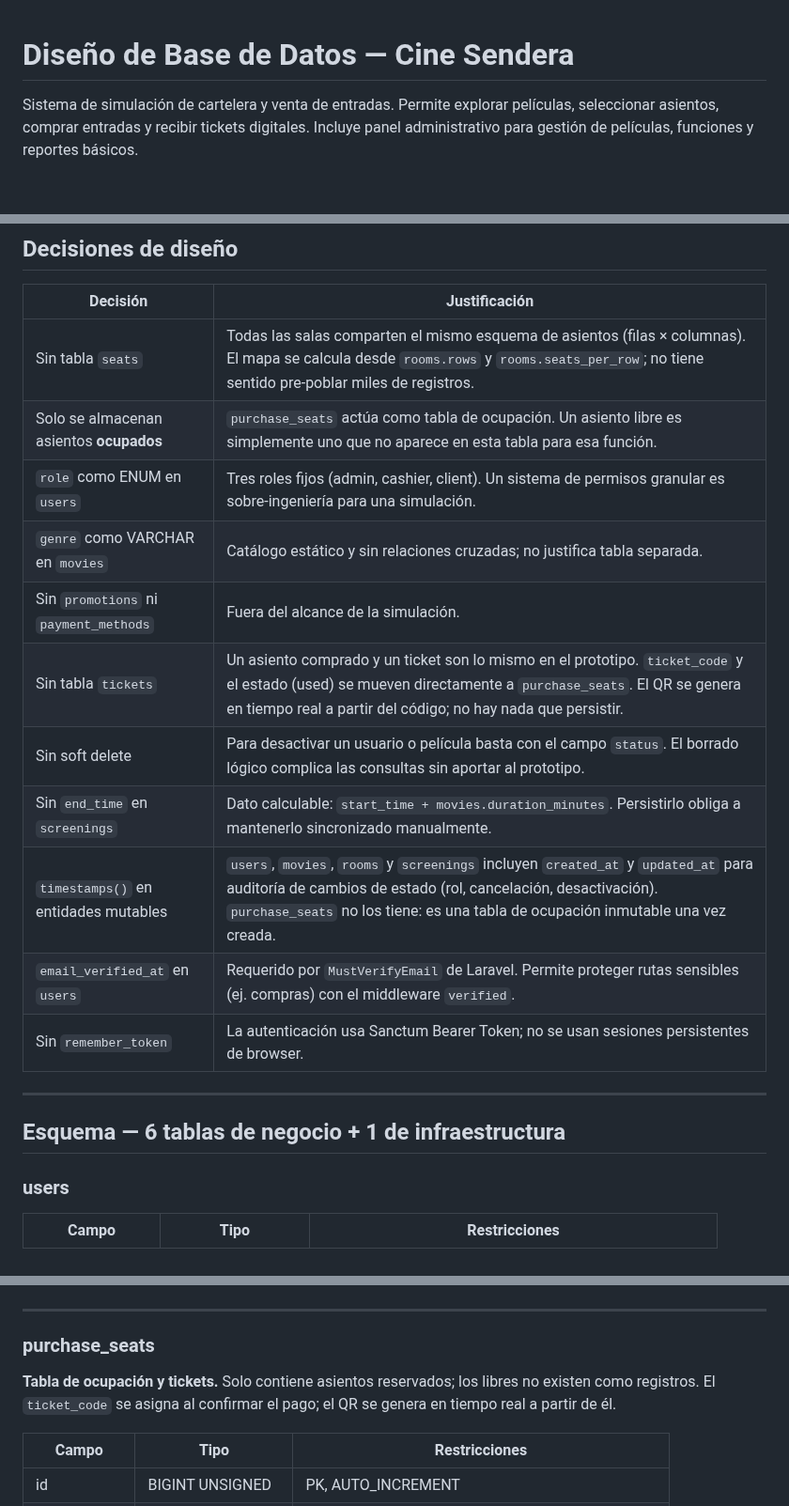
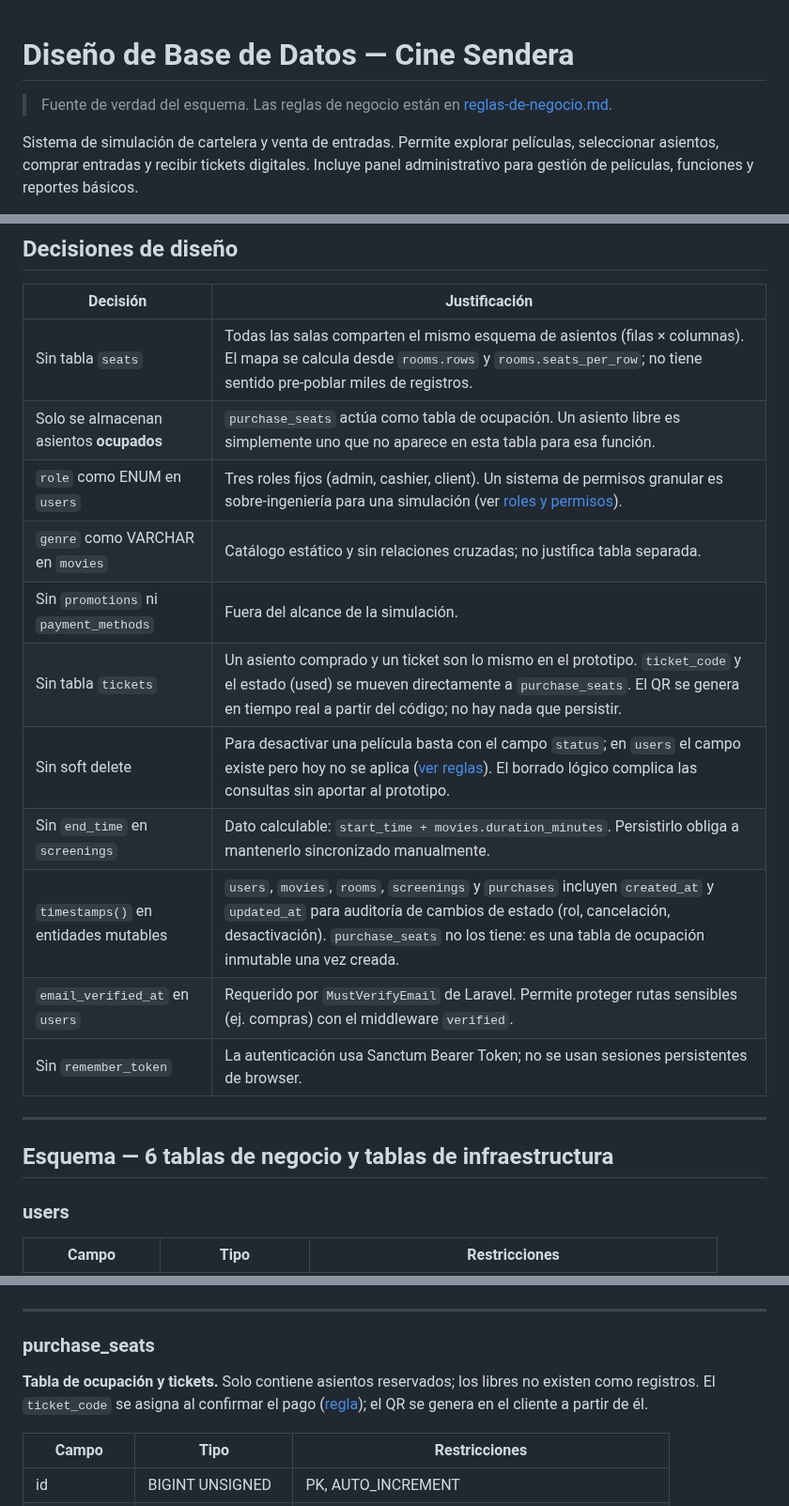
Before and after one commit to JosManMor/cine_web, a Markdown page: docs/database-design.md, 3 parts joined by grey strips. Shown at 94% size. Rendered like a GitHub page; blank space fills up the shorter version.

```diff
--- a/docs/database-design.md
+++ b/docs/database-design.md
@@ -1,4 +1,6 @@
 # Diseño de Base de Datos — Cine Sendera
+
+> Fuente de verdad del esquema. Las reglas de negocio están en [reglas-de-negocio.md](reglas-de-negocio.md).
 
 Sistema de simulación de cartelera y venta de entradas. Permite explorar películas, seleccionar asientos, comprar entradas y recibir tickets digitales. Incluye panel administrativo para gestión de películas, funciones y reportes básicos.
 
@@ -12,19 +14,19 @@ Sistema de simulación de cartelera y venta de entradas. Permite explorar pelíc
 | --------------------------------------- | ---------------------------------------------------------------------------------------------------------------------------------------------------------------------------------------------------------------------------------------- |
 | Sin tabla `seats`                       | Todas las salas comparten el mismo esquema de asientos (filas × columnas). El mapa se calcula desde `rooms.rows` y `rooms.seats_per_row`; no tiene sentido pre-poblar miles de registros.                                                |
 | Solo se almacenan asientos **ocupados** | `purchase_seats` actúa como tabla de ocupación. Un asiento libre es simplemente uno que no aparece en esta tabla para esa función.                                                                                                       |
-| `role` como ENUM en `users`             | Tres roles fijos (admin, cashier, client). Un sistema de permisos granular es sobre-ingeniería para una simulación.                                                                                                                      |
+| `role` como ENUM en `users`             | Tres roles fijos (admin, cashier, client). Un sistema de permisos granular es sobre-ingeniería para una simulación (ver [roles y permisos](reglas-de-negocio.md#roles-y-permisos)).                                                                                                                   |
 | `genre` como VARCHAR en `movies`        | Catálogo estático y sin relaciones cruzadas; no justifica tabla separada.                                                                                                                                                                |
 | Sin `promotions` ni `payment_methods`   | Fuera del alcance de la simulación.                                                                                                                                                                                                      |
 | Sin tabla `tickets`                     | Un asiento comprado y un ticket son lo mismo en el prototipo. `ticket_code` y el estado (used) se mueven directamente a `purchase_seats`. El QR se genera en tiempo real a partir del código; no hay nada que persistir.                 |
-| Sin soft delete                         | Para desactivar un usuario o película basta con el campo `status`. El borrado lógico complica las consultas sin aportar al prototipo.                                                                                                    |
+| Sin soft delete                         | Para desactivar una película basta con el campo `status`; en `users` el campo existe pero hoy no se aplica ([ver reglas](reglas-de-negocio.md#desactivación-sin-borrado)). El borrado lógico complica las consultas sin aportar al prototipo.                                                                                                    |
 | Sin `end_time` en `screenings`          | Dato calculable: `start_time + movies.duration_minutes`. Persistirlo obliga a mantenerlo sincronizado manualmente.                                                                                                                       |
-| `timestamps()` en entidades mutables    | `users`, `movies`, `rooms` y `screenings` incluyen `created_at` y `updated_at` para auditoría de cambios de estado (rol, cancelación, desactivación). `purchase_seats` no los tiene: es una tabla de ocupación inmutable una vez creada. |
+| `timestamps()` en entidades mutables    | `users`, `movies`, `rooms`, `screenings` y `purchases` incluyen `created_at` y `updated_at` para auditoría de cambios de estado (rol, cancelación, desactivación). `purchase_seats` no los tiene: es una tabla de ocupación inmutable una vez creada. |
 | `email_verified_at` en `users`          | Requerido por `MustVerifyEmail` de Laravel. Permite proteger rutas sensibles (ej. compras) con el middleware `verified`.                                                                                                                 |
 | Sin `remember_token`                    | La autenticación usa Sanctum Bearer Token; no se usan sesiones persistentes de browser.                                                                                                                                                  |
 
 ---
 
-## Esquema — 6 tablas de negocio + 1 de infraestructura
+## Esquema — 6 tablas de negocio y tablas de infraestructura
 
 ### users
 
@@ -126,7 +130,7 @@ El layout de asientos se define aquí. No hay tabla de asientos individuales.
 
 ### purchase_seats
 
-**Tabla de ocupación y tickets.** Solo contiene asientos reservados; los libres no existen como registros. El `ticket_code` se asigna al confirmar el pago; el QR se genera en tiempo real a partir de él.
+**Tabla de ocupación y tickets.** Solo contiene asientos reservados; los libres no existen como registros. El `ticket_code` se asigna al confirmar el pago ([regla](reglas-de-negocio.md#tickets)); el QR se genera en el cliente a partir de él.
 
 | Campo        | Tipo             | Restricciones                                     |
 | ------------ | ---------------- | ------------------------------------------------- |
```
Also changed, not shown: other parts of docs/database-design.md (+88 -134 lines), docs/reglas-de-negocio.md (added, +250 -0 lines).
